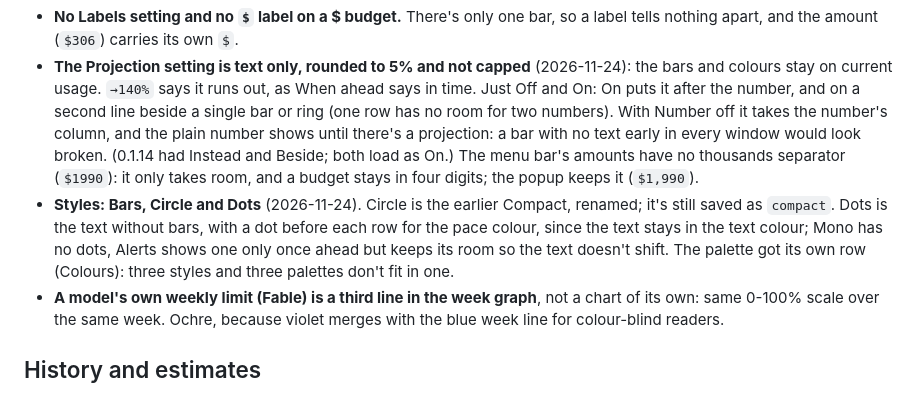
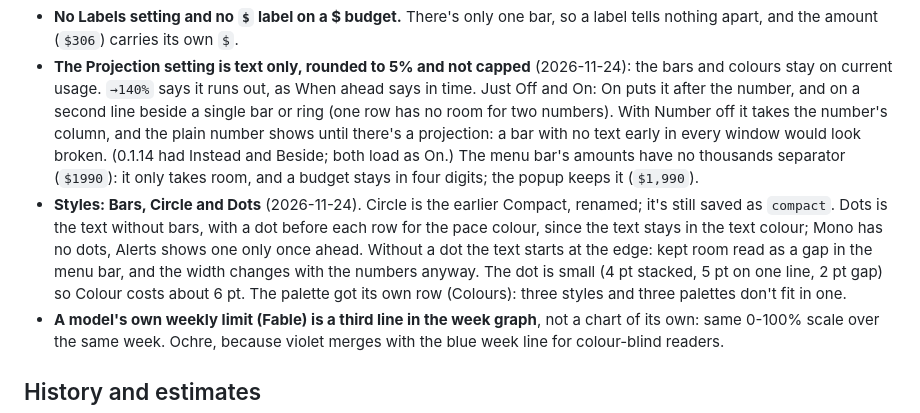
Before and after one commit to gtmn/claude-usage-meter, a Markdown page: docs/DECISIONS.md, the part around the change. GitHub-like rendering.

```diff
--- a/docs/DECISIONS.md
+++ b/docs/DECISIONS.md
@@ -45,8 +45,9 @@ options that were ruled out, so they aren't tried again.
   (`$1990`): it only takes room, and a budget stays in four digits; the popup keeps it (`$1,990`).
 - **Styles: Bars, Circle and Dots** (2026-11-24). Circle is the earlier Compact, renamed; it's still saved
   as `compact`. Dots is the text without bars, with a dot before each row for the pace colour, since the
-  text stays in the text colour; Mono has no dots, Alerts shows one only once ahead but keeps its room so the
-  text doesn't shift. The palette got its own row (Colours): three styles and three palettes don't fit in one.
+  text stays in the text colour; Mono has no dots, Alerts shows one only once ahead. Without a dot the text
+  starts at the edge: kept room read as a gap in the menu bar, and the width changes with the numbers anyway.
+  The dot is small (4 pt stacked, 5 pt on one line, 2 pt gap) so Colour costs about 6 pt. The palette got its own row (Colours): three styles and three palettes don't fit in one.
 - **A model's own weekly limit (Fable) is a third line in the week graph**, not a chart of its own: same 0-100%
   scale over the same week. Ochre, because violet merges with the blue week line for colour-blind readers.
 
```
Also changed, not shown: README.md (+1 -1 lines), docs/screenshots/menubar-dots.png, 1 other file.
